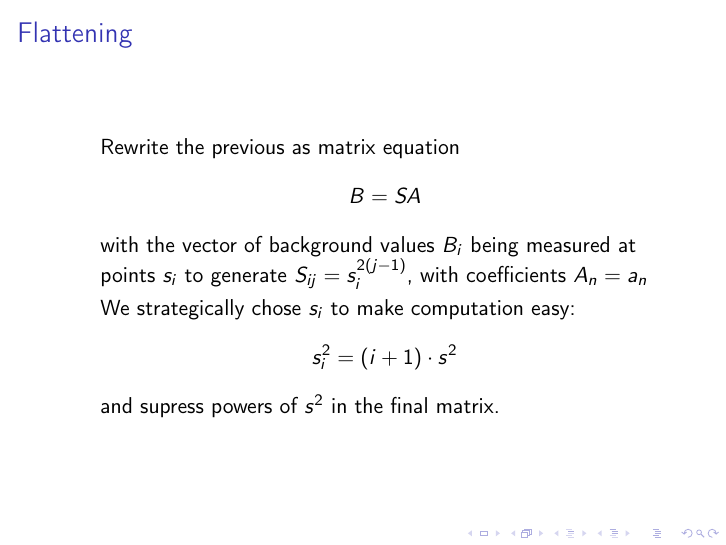
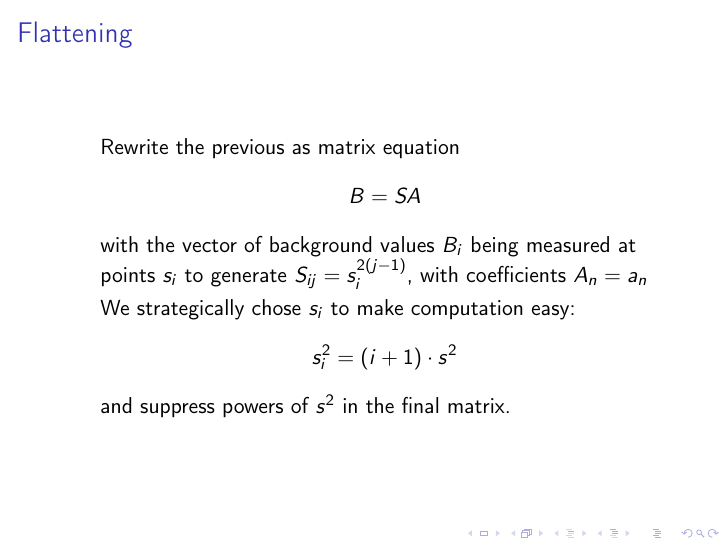
Before and after one commit to daedalus1235/FlakeAutoFind, LaTeX slides (presentation/cvpres.tex): page 14 of 44. Compiled offline with pdfLaTeX.

Commit message:
oaisjdfoiasj

```diff
--- a/presentation/cvpres.tex
+++ b/presentation/cvpres.tex
@@ -61,7 +61,7 @@
 			with the vector of background values \(B_i\) being measured at points \(s_i\) to generate \(S_{ij} = s_i^{2(j-1)}\), with coefficients \(A_n = a_n\)
 		\item<2-> We strategically chose \(s_i\) to make computation easy:
 			\[s_i^2 = (i+1)*s^2\]
-			and supress powers of \(s^2\) in the final matrix.
+			and suppress powers of \(s^2\) in the final matrix.
 	\end{itemize}
 \end{frame}
 
```
